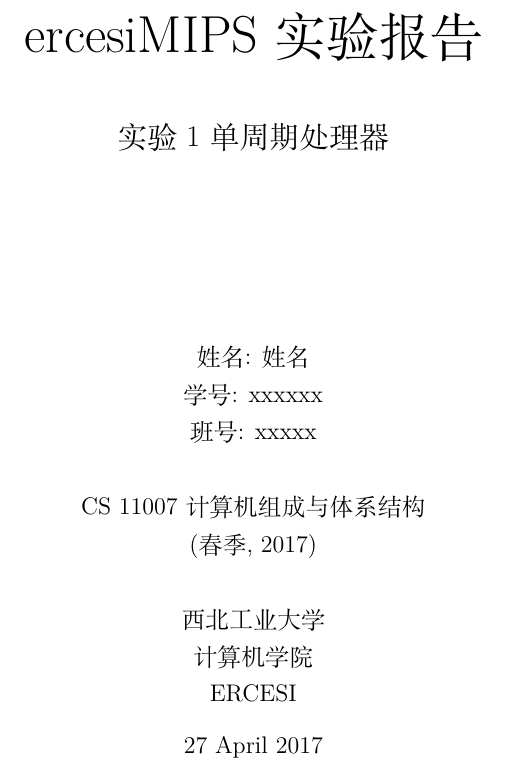
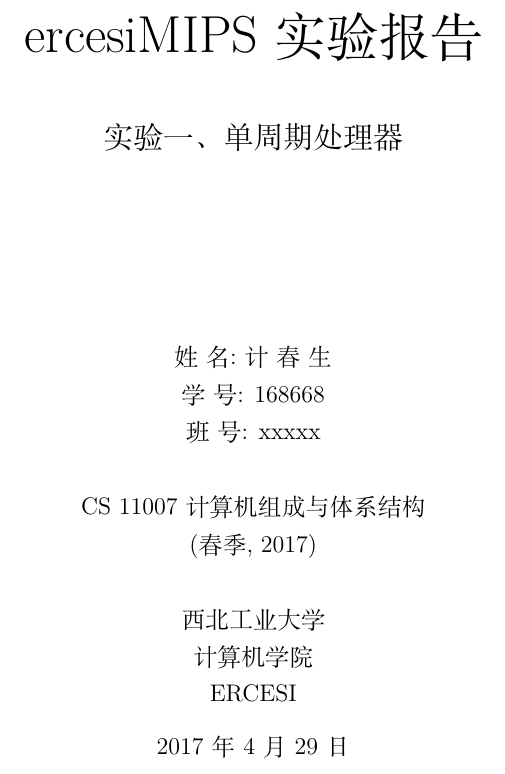
Before and after one commit to zavs/ercesiMIPS, a LaTeX document (doc/ReportTemp/ReportTemp_ch_xelatex.tex): part of page 1 of 10, cut so that both start at the same text. Compiled offline with XeLaTeX.

Commit message:
minor changes of layout.

```diff
--- a/doc/ReportTemp/ReportTemp_ch_xelatex.tex
+++ b/doc/ReportTemp/ReportTemp_ch_xelatex.tex
@@ -18,17 +18,19 @@
 \renewcommand{\refname}{参考文献}
 \renewcommand{\figurename}{图}
 \renewcommand{\tablename}{表}
-\title{{\Huge ercesiMIPS 实验报告{\large\linebreak\\}}{\Large 实验1 单周期处理器\linebreak\linebreak}}
+\renewcommand{\today}{\number\year 年 \number\month 月 \number\day 日}
+
+\title{{\Huge ercesiMIPS 实验报告{\large\linebreak\\}}{\Large 实验一、单周期处理器\linebreak\linebreak}}
 %please write your name, Student #, and Class # in Authors, student ID, and class # respectively
-\author{\\姓名: 姓 名\\
-学号: xxxxxx\\
-班号: xxxxx\\\\
+\author{\\姓\ 名:计\ 春\ 生\\
+学\ 号: 168668\\
+班\ 号: xxxxx\\\\
 CS 11007 计算机组成与体系结构\\
 (春季, 2017)\\\\
 西北工业大学\\
 计算机学院\\
 ERCESI}
-\date{27 April 2017}
+\date{\today}
 \maketitle
 \newpage
 
```
Also changed, not shown: doc/ReportTemp/ReportTemp.tex (+1 -1 lines), doc/ReportTemp/ReportTemp.pdf, doc/ReportTemp/ReportTemp_ch_xelatex.pdf, doc/ReportTemp/ReportTemp_ch_xelatex.tex (4 more changed lines).
